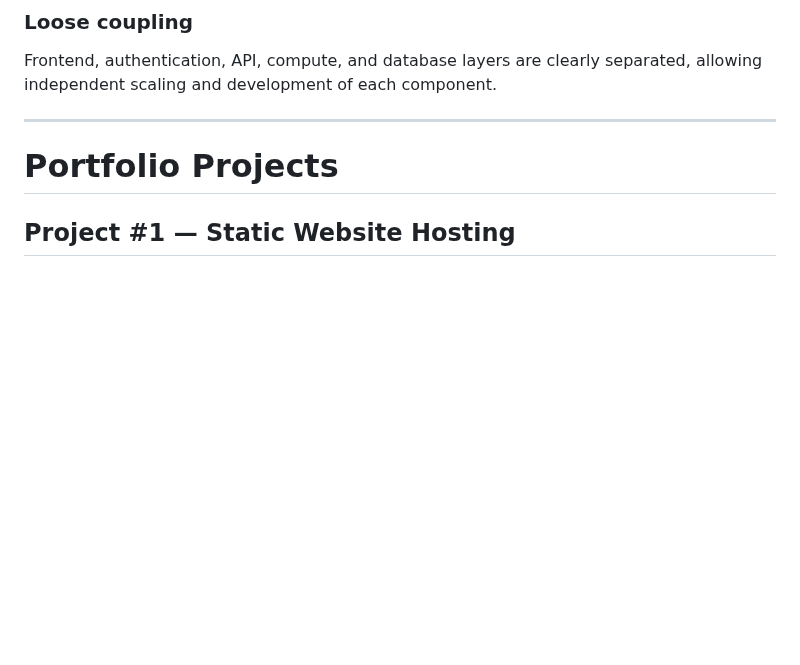
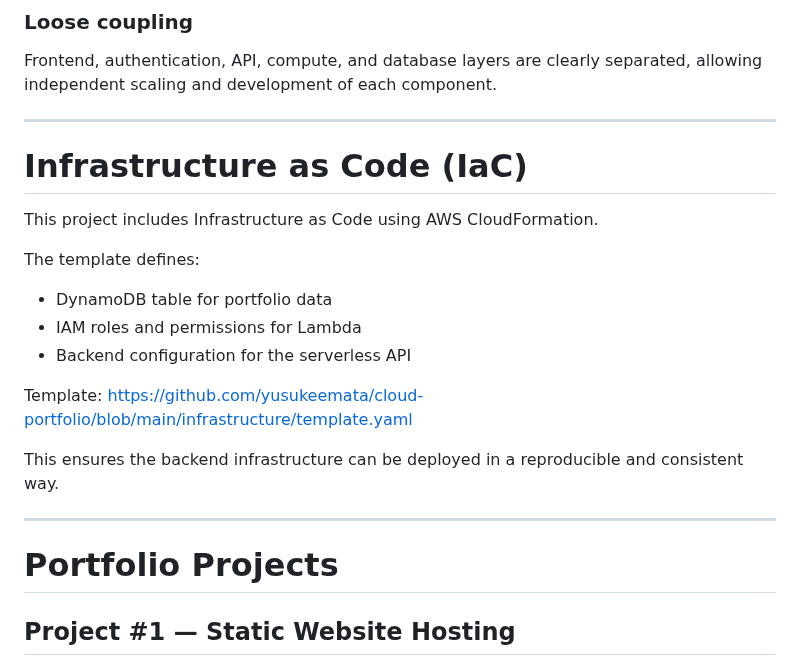
Before and after one commit to yusukeemata/cloud-portfolio, a Markdown page: README.md, the part around the change. Drawn GitHub-style; blank space fills up the shorter version.

```diff
--- a/README.md
+++ b/README.md
@@ -74,6 +74,23 @@ Amazon CloudWatch provides centralized monitoring through metrics, logs, and ala
 
 ### Loose coupling
 Frontend, authentication, API, compute, and database layers are clearly separated, allowing independent scaling and development of each component.
+
+---
+
+# Infrastructure as Code (IaC)
+
+This project includes Infrastructure as Code using AWS CloudFormation.
+
+The template defines:
+
+- DynamoDB table for portfolio data
+- IAM roles and permissions for Lambda
+- Backend configuration for the serverless API
+
+Template:
+https://github.com/yusukeemata/cloud-portfolio/blob/main/infrastructure/template.yaml
+
+This ensures the backend infrastructure can be deployed in a reproducible and consistent way.
 
 ---
 
```
